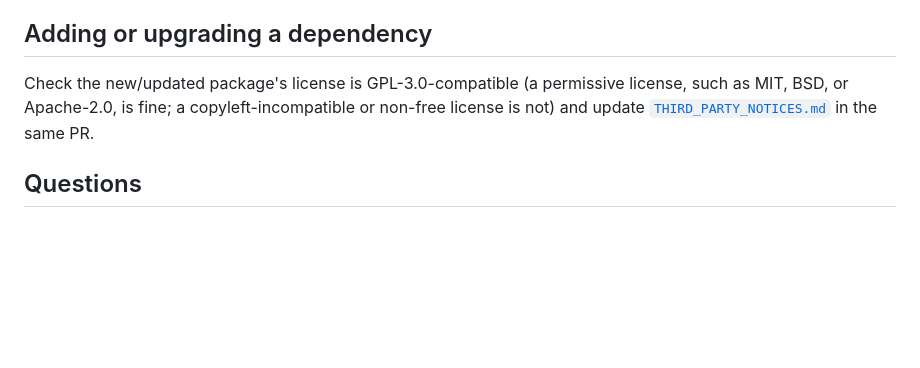
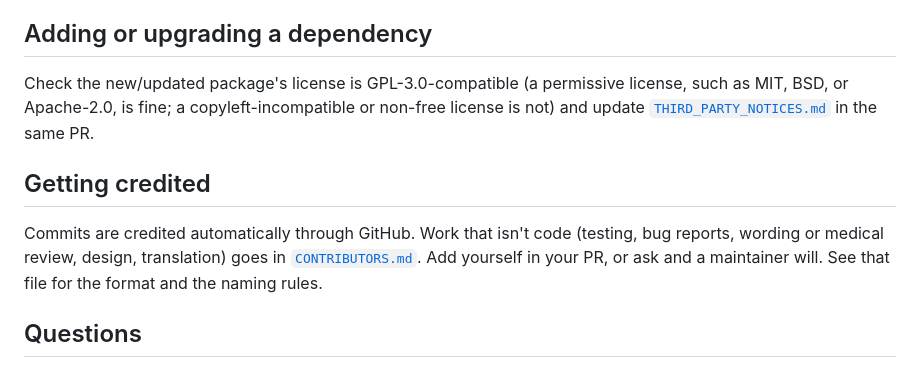
Before and after one commit to Health-Flare/app, a Markdown page: CONTRIBUTING.md, the part around the change. Drawn GitHub-style; blank space fills up the shorter version.

Commit message:
docs: credit non-code contributors in CONTRIBUTORS.md (#196)

```diff
--- a/CONTRIBUTING.md
+++ b/CONTRIBUTING.md
@@ -80,6 +80,10 @@ Check the new/updated package's license is GPL-3.0-compatible (a permissive lice
 MIT, BSD, or Apache-2.0, is fine; a copyleft-incompatible or non-free license is not) and update
 [`THIRD_PARTY_NOTICES.md`](THIRD_PARTY_NOTICES.md) in the same PR.
 
+## Getting credited
+
+Commits are credited automatically through GitHub. Work that isn't code (testing, bug reports, wording or medical review, design, translation) goes in [`CONTRIBUTORS.md`](CONTRIBUTORS.md). Add yourself in your PR, or ask and a maintainer will. See that file for the format and the naming rules.
+
 ## Questions
 
 Open an issue, or for anything sensitive (security, privacy, conduct), see the contacts listed in
```
Also changed, not shown: CONTRIBUTORS.md (added, +23 -0 lines), 1 other file.
